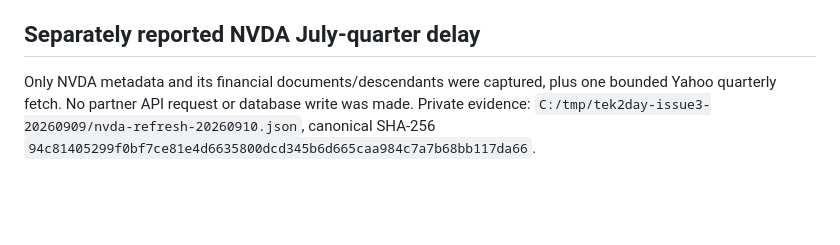
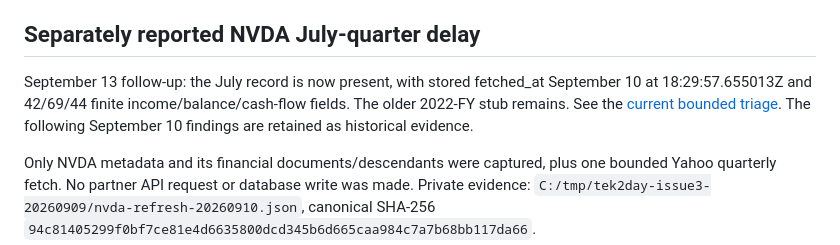
Before and after one commit to jmaietta/TEK2day-Finance, a Markdown page: docs/issue-3-recheck-20260910.md, the part around the change. Drawn GitHub-style; blank space fills up the shorter version.

```diff
--- a/docs/issue-3-recheck-20260910.md
+++ b/docs/issue-3-recheck-20260910.md
@@ -27,6 +27,11 @@ Recheck immediately before an approved repair; this receipt does not freeze
 external state or authorize database changes.
 
 ## Separately reported NVDA July-quarter delay
+
+September 13 follow-up: the July record is now present, with stored fetched_at
+September 10 at 18:29:57.655013Z and 42/69/44 finite income/balance/cash-flow
+fields. The older 2022-FY stub remains. See the [current bounded triage](financial-gap-triage-20260913.md).
+The following September 10 findings are retained as historical evidence.
 
 Only NVDA metadata and its financial documents/descendants were captured, plus
 one bounded Yahoo quarterly fetch. No partner API request or database write was
```
Also changed, not shown: docs/financial-gap-triage-20260913.md (added, +90 -0 lines), docs/issue-3-closure-and-kilby-handoff.md (+6 -0 lines).
